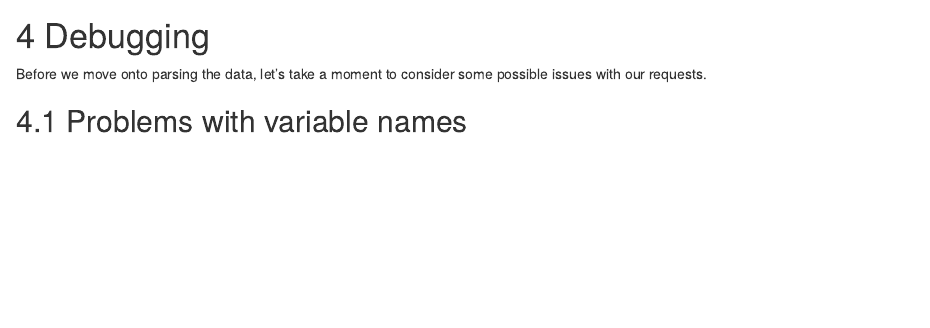
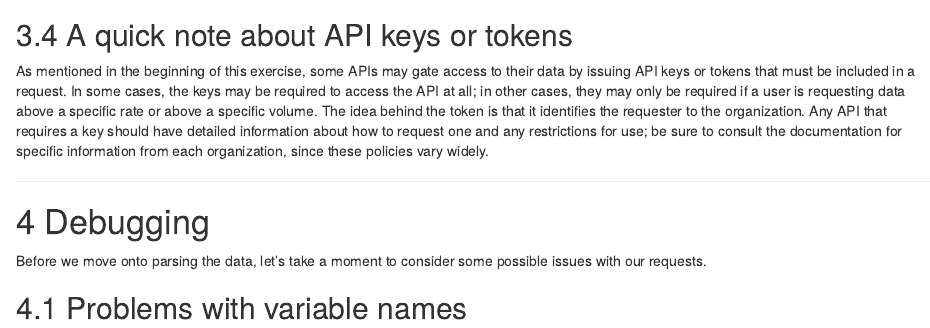
Before and after one commit to a-paxton/nods-in-psychological-research, an R Markdown document (using_apis-psyc_5570.Rmd): the page in a window 1100 px wide, from 2190 px down before the commit and from 2170 px down after it. Rendered offline with R 4.5, knitr and Pandoc, with nearby package versions; some code elsewhere in the file could not run offline.

Commit message:
Adding note about API keys

````diff
--- a/using_apis-psyc_5570.Rmd
+++ b/using_apis-psyc_5570.Rmd
@@ -175,6 +175,17 @@ request$status_code
 
 ```
 
+## A quick note about API keys or tokens
+
+As mentioned in the beginning of this exercise, some APIs may gate access to
+their data by issuing API keys or tokens that must be included in a request. In
+some cases, the keys may be required to access the API at all; in other cases,
+they may only be required if a user is requesting data above a specific rate or
+above a specific volume. The idea behind the token is that it identifies the
+requester to the organization. Any API that requires a key should have detailed
+information about how to request one and any restrictions for use; be sure to
+consult the documentation for specific information from each organization, since
+these policies vary widely.
 
 ***
 
````
